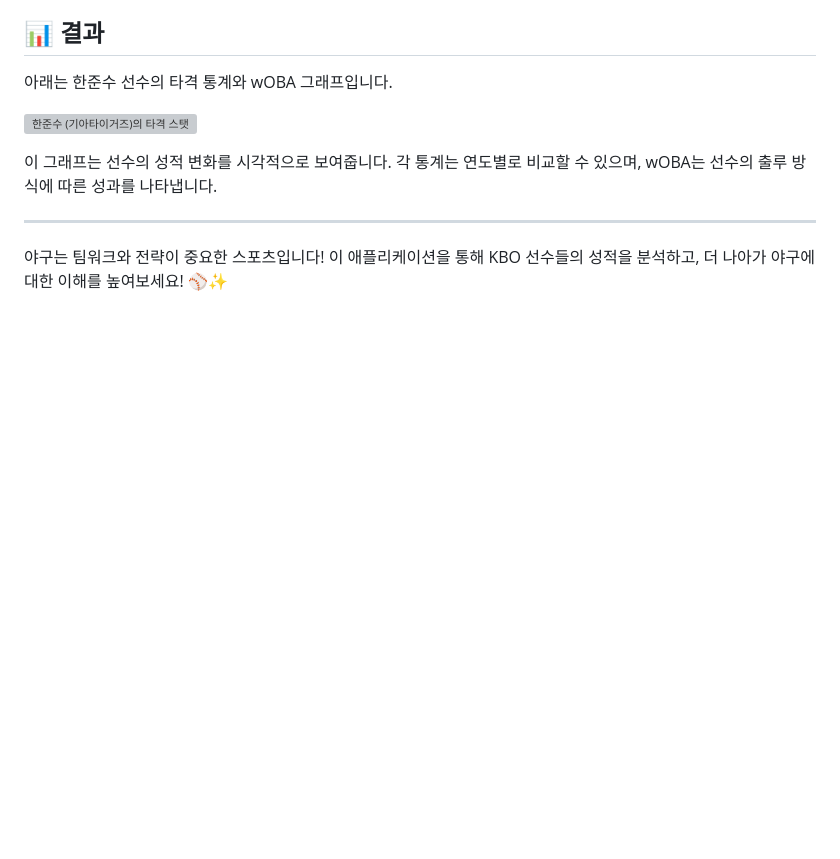
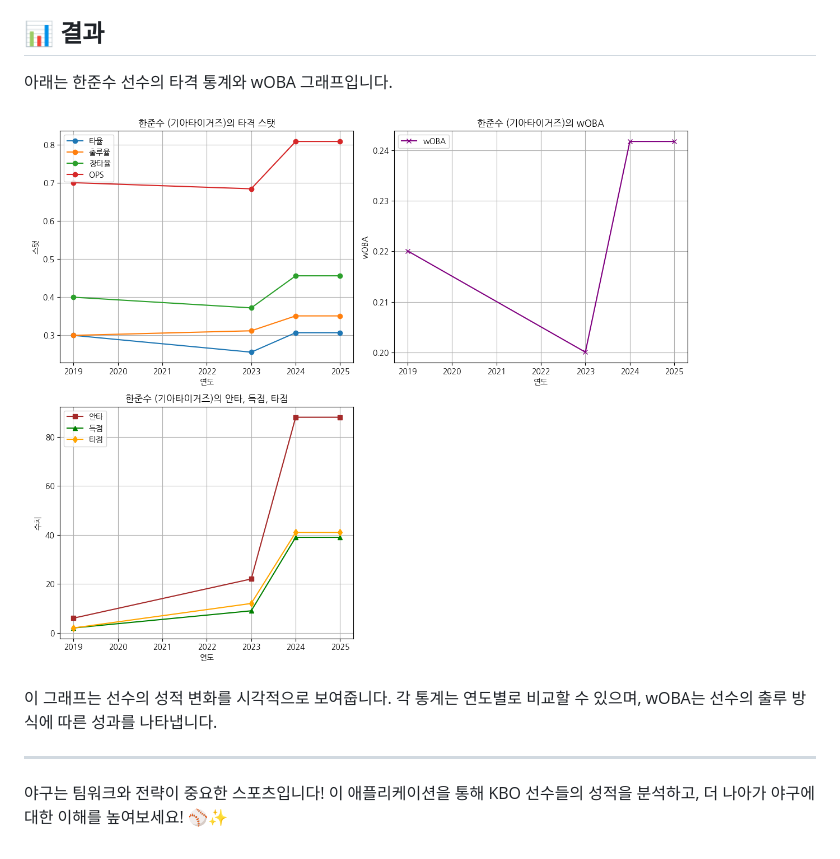
Before and after one commit to niceguy61/baseball_hitter_predict, a Markdown page: readme.md, the part around the change. Drawn GitHub-style; pictures changed too: static/test_result.png (added); blank space fills up the shorter version; grey boxes are pictures that could not be loaded.

```diff
--- a/readme.md
+++ b/readme.md
@@ -44,7 +44,7 @@
 
 아래는 한준수 선수의 타격 통계와 wOBA 그래프입니다.
 
-![한준수 (기아타이거즈)의 타격 스탯](@plot.png)
+![한준수 (기아타이거즈)의 타격 스탯](static/test_result.png)
 
 이 그래프는 선수의 성적 변화를 시각적으로 보여줍니다. 각 통계는 연도별로 비교할 수 있으며, wOBA는 선수의 출루 방식에 따른 성과를 나타냅니다.
 
```
